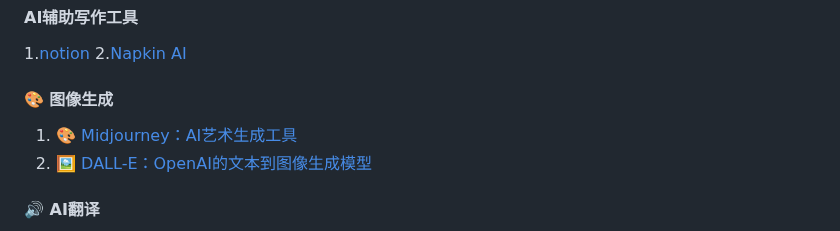
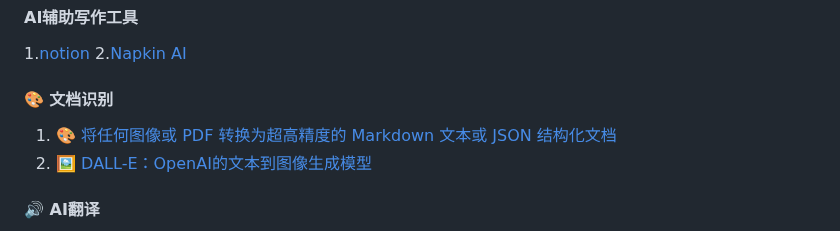
Before and after one commit to xiongy24/xiongy24.github.io, a Markdown page: README.md, the part around the change. Rendered like a GitHub page.

```diff
--- a/README.md
+++ b/README.md
@@ -131,9 +131,9 @@
 1.[notion](https://www.notion.so/)
 2.[Napkin AI](https://www.napkin.ai/)
 
-#### 🎨 图像生成
+#### 🎨 文档识别
 
-1. 🎨 [Midjourney：AI艺术生成工具](https://www.midjourney.com/)
+1. 🎨 [将任何图像或 PDF 转换为超高精度的 Markdown 文本或 JSON 结构化文档](https://github.com/CatchTheTornado/pdf-extract-api)
 2. 🖼️ [DALL-E：OpenAI的文本到图像生成模型](https://openai.com/dall-e-2)
 
 #### 🔊 AI翻译
```
